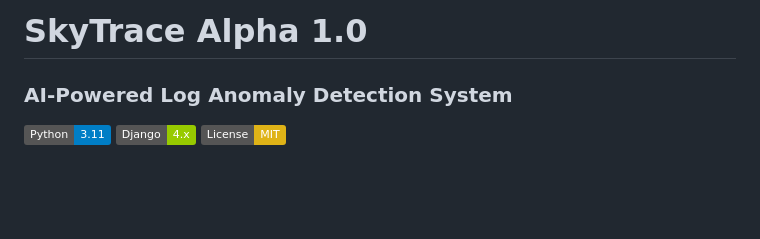
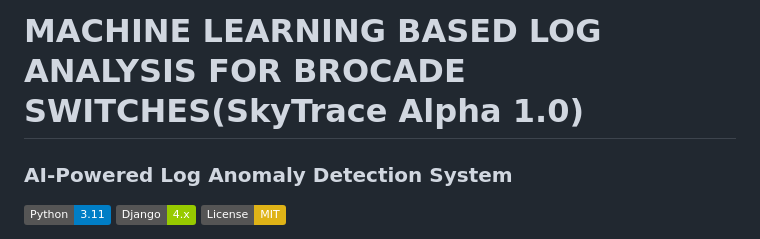
Before and after one commit to KruthikaHS55/Agentic-log-analysis, a Markdown page: README.md, the part around the change. Rendered like a GitHub page; badges without logos; blank space fills up the shorter version.

```diff
--- a/README.md
+++ b/README.md
@@ -1,4 +1,4 @@
-# SkyTrace Alpha 1.0
+# MACHINE LEARNING BASED LOG ANALYSIS FOR BROCADE SWITCHES(SkyTrace Alpha 1.0)
 ### AI-Powered Log Anomaly Detection System
 
 [![Python](https://img.shields.io/badge/Python-3.11-blue.svg)](https://www.python.org/)
```
